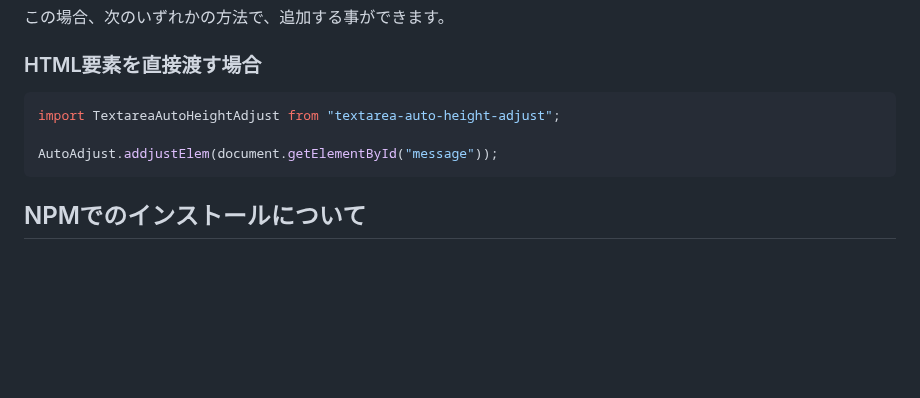
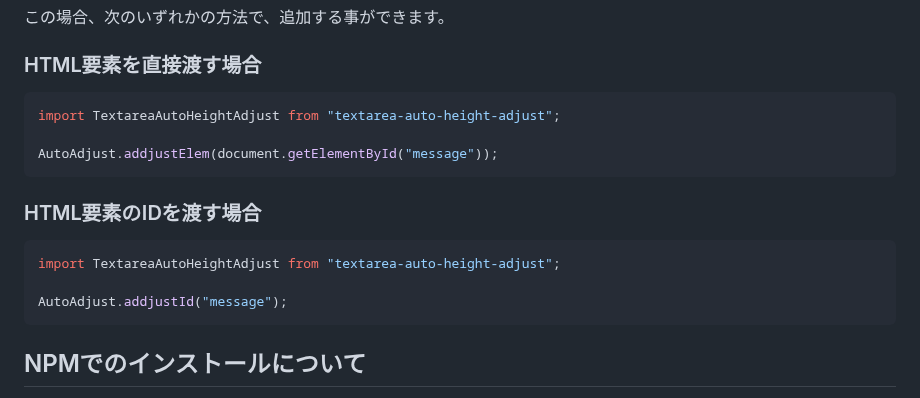
Before and after one commit to ponponumi/textarea_auto_height_adjust, a Markdown page: Readme.md, the part around the change. GitHub-like rendering; blank space fills up the shorter version.

Commit message:
HTML要素のIDを渡す場合の説明を追加

````diff
--- a/Readme.md
+++ b/Readme.md
@@ -136,6 +136,14 @@ import TextareaAutoHeightAdjust from "textarea-auto-height-adjust";
 AutoAdjust.addjustElem(document.getElementById("message"));
 ```
 
+### HTML要素のIDを渡す場合
+
+```typescript
+import TextareaAutoHeightAdjust from "textarea-auto-height-adjust";
+
+AutoAdjust.addjustId("message");
+```
+
 ## NPMでのインストールについて
 
 次のコマンドを実行する事で、インストール可能です。
````
